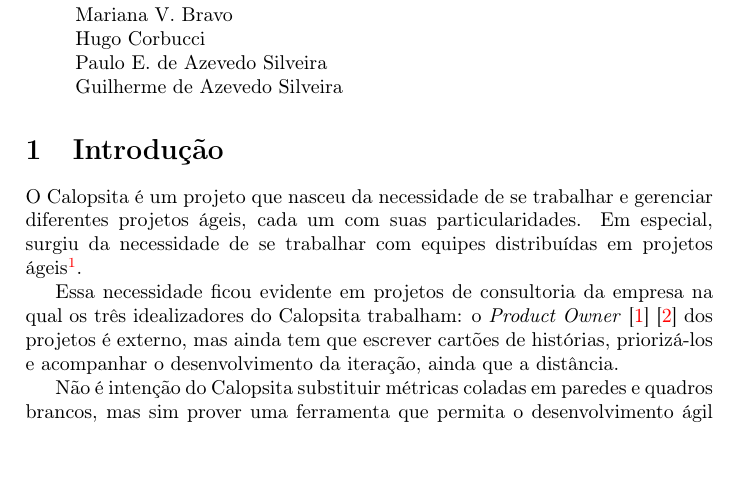
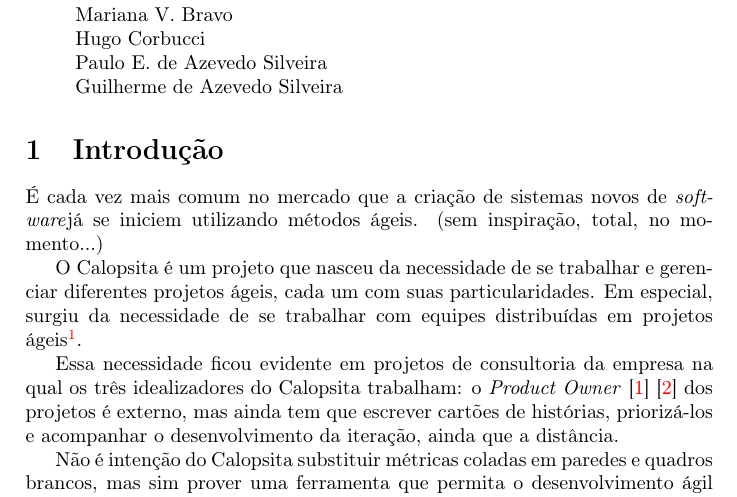
Before and after one commit to caelum/calopsita-monografia, a LaTeX document (monografia.tex, which reads 01-introducao.tex): part of page 3 of 32 before the commit and part of page 3 of 33 after it, cut so that both start at the same text, the shorter picture padded with empty space. Compiled offline with pdfLaTeX.

Commit message:
tentativa falha de comecar explicando o que eh um projeto agil.

```diff
--- a/01-introducao.tex
+++ b/01-introducao.tex
@@ -1,4 +1,6 @@
 \section{Introdução}
+É cada vez mais comum no mercado que a criação de sistemas novos de \software já se iniciem utilizando métodos ágeis. (sem inspiração, total, no momento...)
+
 O \calopsita{} é um projeto que nasceu da necessidade de se trabalhar e gerenciar diferentes projetos ágeis, cada um com suas particularidades. Em especial, surgiu da necessidade de se trabalhar com equipes distribuídas em projetos ágeis\footnote{definição de projetos ágeis antes}.
 
 Essa necessidade ficou evidente em projetos de consultoria da empresa na qual os três idealizadores do \calopsita{} trabalham: o \textit{Product Owner}~\cite{po}~\cite{scrum}
```
